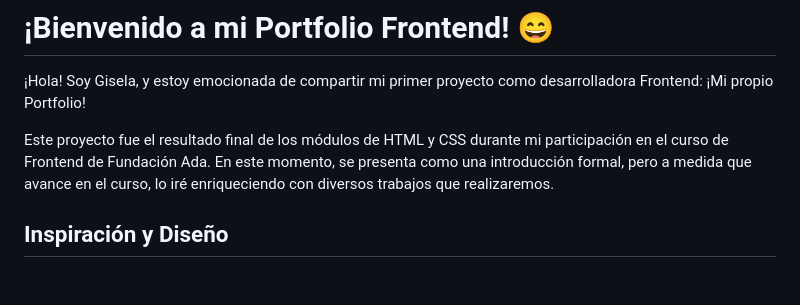
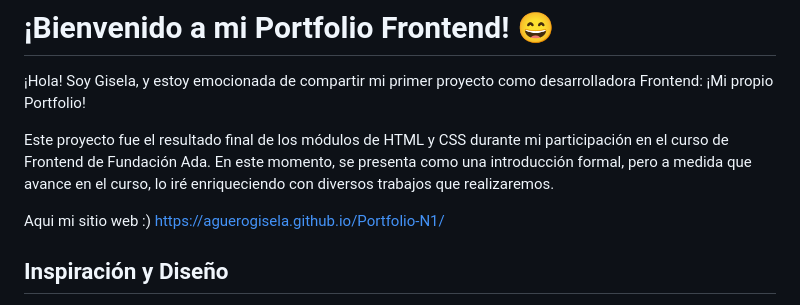
Before and after one commit to aguerogisela/Portfolio-N1, a Markdown page: README.md, the part around the change. GitHub-like rendering; blank space fills up the shorter version.

```diff
--- a/README.md
+++ b/README.md
@@ -4,6 +4,9 @@
 ¡Mi propio Portfolio!
 
 Este proyecto fue el resultado final de los módulos de HTML y CSS durante mi participación en el curso de Frontend de Fundación Ada. En este momento, se presenta como una introducción formal, pero a medida que avance en el curso, lo iré enriqueciendo con diversos trabajos que realizaremos.
+
+Aqui mi sitio web :)
+https://aguerogisela.github.io/Portfolio-N1/
 
 ## Inspiración y Diseño
 
```
